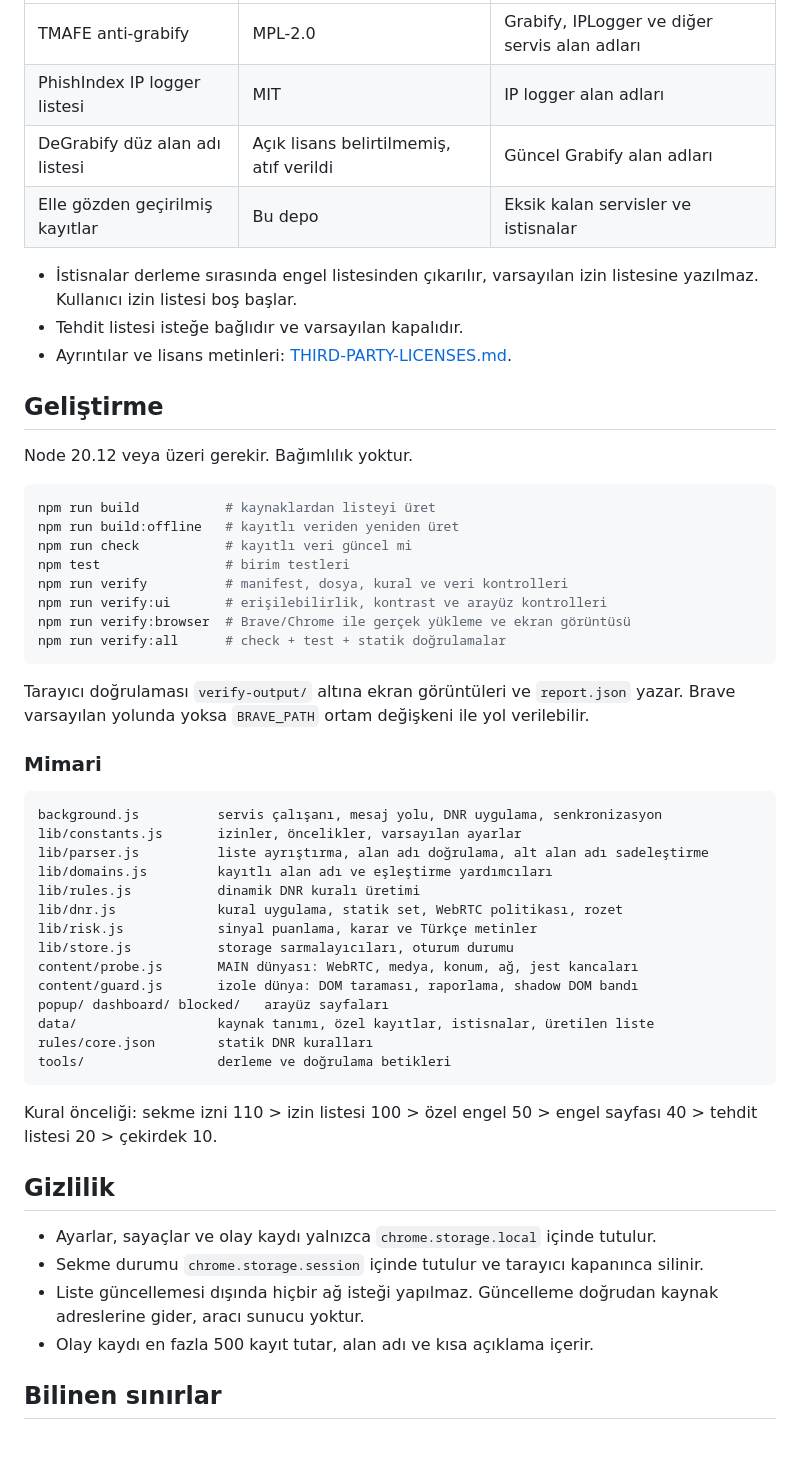
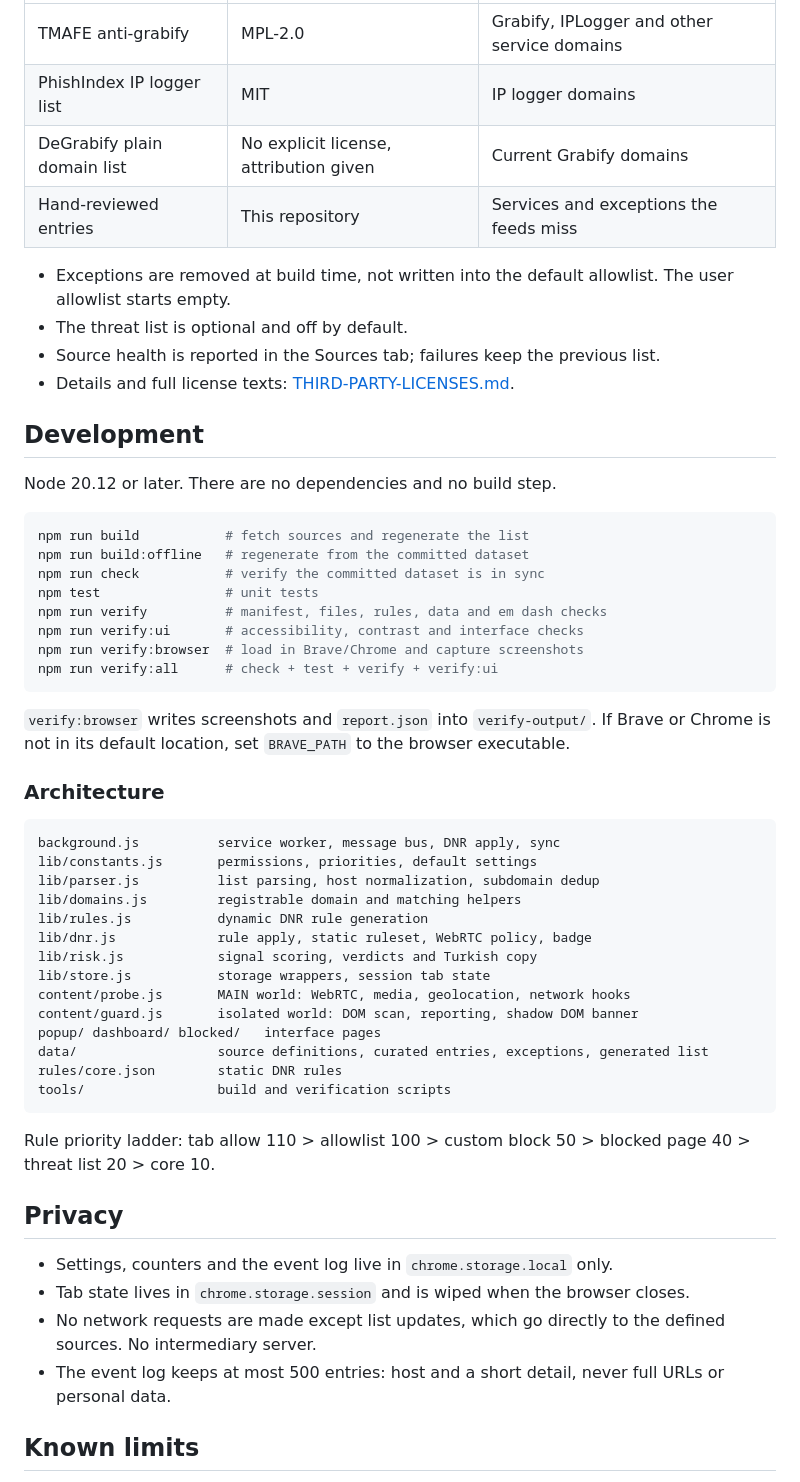
Before and after one commit to supposedtobescruz/anti-ip-logger, a Markdown page: README.md, the part around one of its changes. GitHub-like rendering; blank space fills up the shorter version.

Commit message:
docs: rewrite readme in English, add Turkish translation and language framework

````diff
--- a/README.md
+++ b/README.md
@@ -44,57 +57,58 @@ Depo kökünde `manifest.json` bulunmalıdır. Alt klasörü seçme.
 |---|---|---|
-| TMAFE anti-grabify | MPL-2.0 | Grabify, IPLogger ve diğer servis alan adları |
-| PhishIndex IP logger listesi | MIT | IP logger alan adları |
-| DeGrabify düz alan adı listesi | Açık lisans belirtilmemiş, atıf verildi | Güncel Grabify alan adları |
-| Elle gözden geçirilmiş kayıtlar | Bu depo | Eksik kalan servisler ve istisnalar |
+| TMAFE anti-grabify | MPL-2.0 | Grabify, IPLogger and other service domains |
+| PhishIndex IP logger list | MIT | IP logger domains |
+| DeGrabify plain domain list | No explicit license, attribution given | Current Grabify domains |
+| Hand-reviewed entries | This repository | Services and exceptions the feeds miss |
 
-- İstisnalar derleme sırasında engel listesinden çıkarılır, varsayılan izin listesine yazılmaz. Kullanıcı izin listesi boş başlar.
-- Tehdit listesi isteğe bağlıdır ve varsayılan kapalıdır.
-- Ayrıntılar ve lisans metinleri: [THIRD-PARTY-LICENSES.md](THIRD-PARTY-LICENSES.md).
+- Exceptions are removed at build time, not written into the default allowlist. The user allowlist starts empty.
+- The threat list is optional and off by default.
+- Source health is reported in the Sources tab; failures keep the previous list.
+- Details and full license texts: [THIRD-PARTY-LICENSES.md](THIRD-PARTY-LICENSES.md).
 
-## Geliştirme
+## Development
 
-Node 20.12 veya üzeri gerekir. Bağımlılık yoktur.
+Node 20.12 or later. There are no dependencies and no build step.
 
 ```powershell
-npm run build           # kaynaklardan listeyi üret
-npm run build:offline   # kayıtlı veriden yeniden üret
-npm run check           # kayıtlı veri güncel mi
-npm test                # birim testleri
-npm run verify          # manifest, dosya, kural ve veri kontrolleri
-npm run verify:ui       # erişilebilirlik, kontrast ve arayüz kontrolleri
-npm run verify:browser  # Brave/Chrome ile gerçek yükleme ve ekran görüntüsü
-npm run verify:all      # check + test + statik doğrulamalar
+npm run build           # fetch sources and regenerate the list
+npm run build:offline   # regenerate from the committed dataset
+npm run check           # verify the committed dataset is in sync
+npm test                # unit tests
+npm run verify          # manifest, files, rules, data and em dash checks
+npm run verify:ui       # accessibility, contrast and interface checks
+npm run verify:browser  # load in Brave/Chrome and capture screenshots
+npm run verify:all      # check + test + verify + verify:ui
 ```
 
-Tarayıcı doğrulaması `verify-output/` altına ekran görüntüleri ve `report.json` yazar. Brave varsayılan yolunda yoksa `BRAVE_PATH` ortam değişkeni ile yol verilebilir.
+`verify:browser` writes screenshots and `report.json` into `verify-output/`. If Brave or Chrome is not in its default location, set `BRAVE_PATH` to the browser executable.
 
-### Mimari
+### Architecture
 
 ```
-background.js          servis çalışanı, mesaj yolu, DNR uygulama, senkronizasyon
-lib/constants.js       izinler, öncelikler, varsayılan ayarlar
-lib/parser.js          liste ayrıştırma, alan adı doğrulama, alt alan adı sadeleştirme
-lib/domains.js         kayıtlı alan adı ve eşleştirme yardımcıları
-lib/rules.js           dinamik DNR kuralı üretimi
-lib/dnr.js             kural uygulama, statik set, WebRTC politikası, rozet
-lib/risk.js            sinyal puanlama, karar ve Türkçe metinler
-lib/store.js           storage sarmalayıcıları, oturum durumu
-content/probe.js       MAIN dünyası: WebRTC, medya, konum, ağ, jest kancaları
-content/guard.js       izole dünya: DOM taraması, raporlama, shadow DOM bandı
-popup/ dashboard/ blocked/   arayüz sayfaları
-data/                  kaynak tanımı, özel kayıtlar, istisnalar, üretilen liste
-rules/core.json        statik DNR kuralları
-tools/                 derleme ve doğrulama betikleri
+background.js          service worker, message bus, DNR apply, sync
+lib/constants.js       permissions, priorities, default settings
+lib/parser.js          list parsing, host normalization, subdomain dedup
+lib/domains.js         registrable domain and matching helpers
+lib/rules.js           dynamic DNR rule generation
+lib/dnr.js             rule apply, static ruleset, WebRTC policy, badge
+lib/risk.js            signal scoring, verdicts and Turkish copy
+lib/store.js           storage wrappers, session tab state
+content/probe.js       MAIN world: WebRTC, media, geolocation, network hooks
+content/guard.js       isolated world: DOM scan, reporting, shadow DOM banner
+popup/ dashboard/ blocked/   interface pages
+data/                  source definitions, curated entries, exceptions, generated list
+rules/core.json        static DNR rules
+tools/                 build and verification scripts
 ```
 
-Kural önceliği: sekme izni 110 > izin listesi 100 > özel engel 50 > engel sayfası 40 > tehdit listesi 20 > çekirdek 10.
+Rule priority ladder: tab allow 110 > allowlist 100 > custom block 50 > blocked page 40 > threat list 20 > core 10.
 
-## Gizlilik
+## Privacy
 
-- Ayarlar, sayaçlar ve olay kaydı yalnızca `chrome.storage.local` içinde tutulur.
-- Sekme durumu `chrome.storage.session` içinde tutulur ve tarayıcı kapanınca silinir.
-- Liste güncellemesi dışında hiçbir ağ isteği yapılmaz. Güncelleme doğrudan kaynak adreslerine gider, aracı sunucu yoktur.
-- Olay kaydı en fazla 500 kayıt tutar, alan adı ve kısa açıklama içerir.
+- Settings, counters and the event log live in `chrome.storage.local` only.
+- Tab state lives in `chrome.storage.session` and is wiped when the browser closes.
+- No network requests are made except list updates, which go directly to the defined sources. No intermediary server.
+- The event log keeps at most 500 entries: host and a short detail, never full URLs or personal data.
 
-## Bilinen sınırlar
+## Known limits
 
````
Also changed, not shown: other parts of README.md (+66 -40 lines), readme/readmeTR.md (added, +141 -0 lines), readme/assets/blocked.png (added), readme/assets/dashboard.png (added), readme/assets/lists.png (added), readme/assets/popup.png (added).
